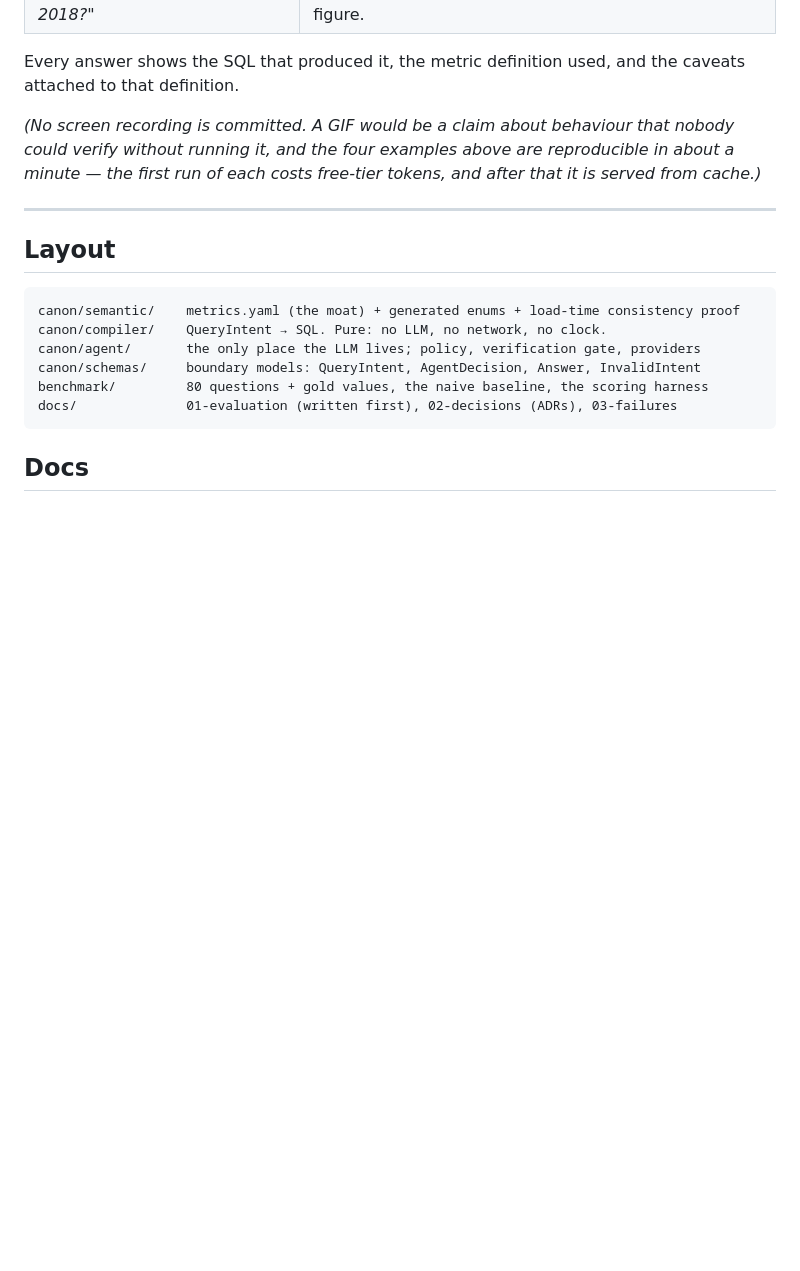
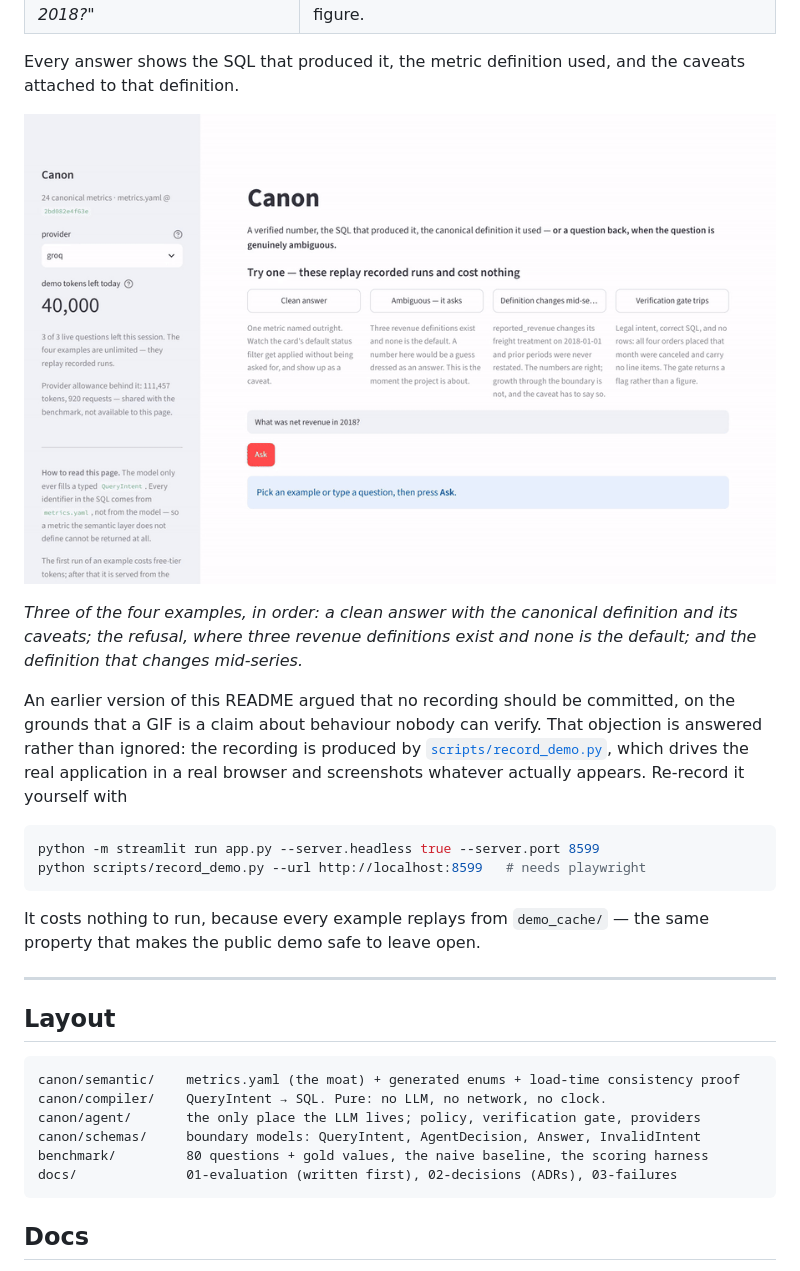
Before and after one commit to aqsa-svg/canon, a Markdown page: README.md, the part around the change. Rendered like a GitHub page; pictures changed too: docs/demo.gif (added); blank space fills up the shorter version.

````diff
--- a/README.md
+++ b/README.md
@@ -311,10 +311,25 @@ shows a different thing going right:
 Every answer shows the SQL that produced it, the metric definition used, and the caveats
 attached to that definition.
 
-*(No screen recording is committed. A GIF would be a claim about behaviour that nobody
-could verify without running it, and the four examples above are reproducible in about a
-minute — the first run of each costs free-tier tokens, and after that it is served from
-cache.)*
+![Canon answering, refusing, and showing its working](docs/demo.gif)
+
+*Three of the four examples, in order: a clean answer with the canonical definition and
+its caveats; the refusal, where three revenue definitions exist and none is the default;
+and the definition that changes mid-series.*
+
+An earlier version of this README argued that no recording should be committed, on the
+grounds that a GIF is a claim about behaviour nobody can verify. That objection is
+answered rather than ignored: the recording is produced by
+[`scripts/record_demo.py`](scripts/record_demo.py), which drives the real application in
+a real browser and screenshots whatever actually appears. Re-record it yourself with
+
+```bash
+python -m streamlit run app.py --server.headless true --server.port 8599
+python scripts/record_demo.py --url http://localhost:8599   # needs playwright
+```
+
+It costs nothing to run, because every example replays from `demo_cache/` — the same
+property that makes the public demo safe to leave open.
 
 ---
 
````
Also changed, not shown: 3 other files.
